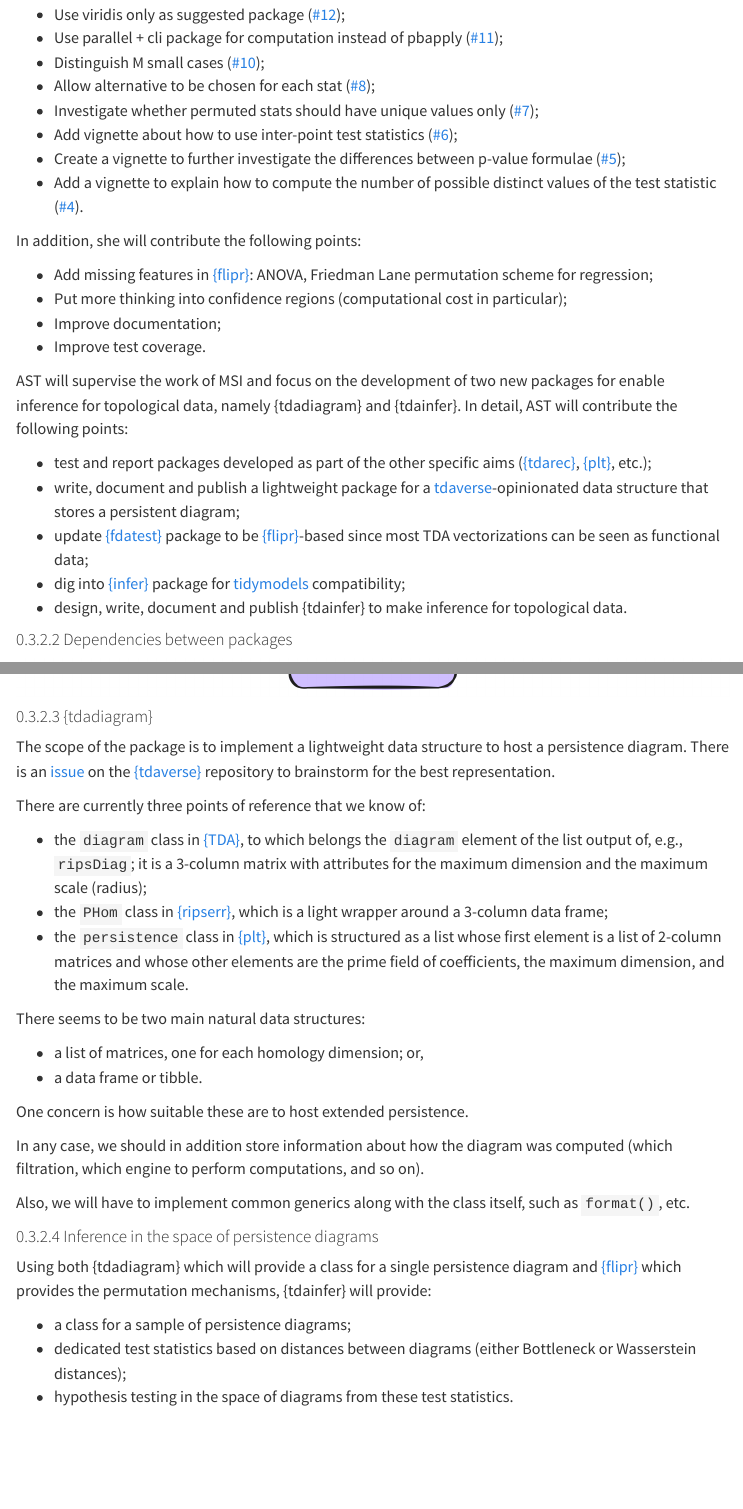
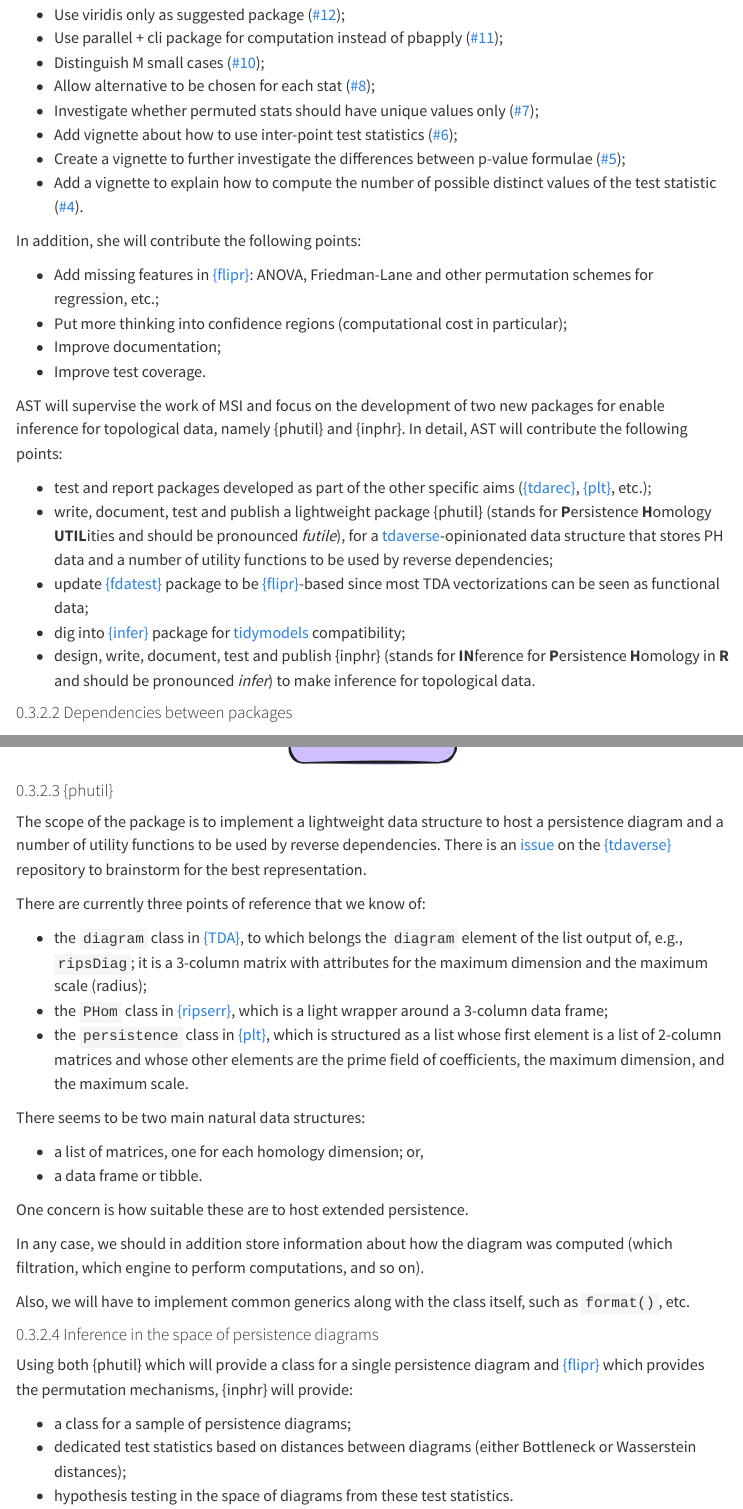
Before and after one commit to tdaverse/tdarec-grant, a Quarto document (2024-10-31/October2024.qmd): the page in a window 1100 px wide, from 3960 px down, and a second part further down, joined at a grey line. Rendered offline with R 4.5, knitr and Pandoc in place of Quarto, with nearby package versions; menus at the side of the page are left out.

Commit message:
Adopt new names for packages in SA2.

```diff
--- a/2024-10-31/October2024.qmd
+++ b/2024-10-31/October2024.qmd
@@ -140,26 +140,26 @@ MSI will contribute key features that are partial or missing in [{flipr}](https:
 
 In addition, she will contribute the following points:
 
-- Add missing features in [{flipr}](https://lmjl-alea.github.io/flipr/): ANOVA, Friedman Lane permutation scheme for regression;
+- Add missing features in [{flipr}](https://lmjl-alea.github.io/flipr/): ANOVA, Friedman-Lane and other permutation schemes for regression, etc.;
 - Put more thinking into confidence regions (computational cost in particular);
 - Improve documentation;
 - Improve test coverage.
 
-AST will supervise the work of MSI and focus on the development of two new packages for enable inference for topological data, namely {tdadiagram} and {tdainfer}. In detail, AST will contribute the following points:
+AST will supervise the work of MSI and focus on the development of two new packages for enable inference for topological data, namely {phutil} and {inphr}. In detail, AST will contribute the following points:
 
 - test and report packages developed as part of the other specific aims ([{tdarec}](https://github.com/corybrunson/tdarec), [{plt}](https://corybrunson.github.io/plt/), etc.);
-- write, document and publish a lightweight package for a [tdaverse](https://github.com/tdaverse)-opinionated data structure that stores a persistent diagram;
+- write, document, test and publish a lightweight package {phutil} (stands for **P**ersistence **H**omology **UTIL**ities and should be pronounced *futile*), for a [tdaverse](https://github.com/tdaverse)-opinionated data structure that stores PH data and a number of utility functions to be used by reverse dependencies;
 - update [{fdatest}](https://github.com/astamm/fdatest) package to be [{flipr}](https://lmjl-alea.github.io/flipr/)-based since most TDA vectorizations can be seen as functional data;
 - dig into [{infer}](https://infer.tidymodels.org) package for [tidymodels](https://www.tidymodels.org) compatibility;
-- design, write, document and publish {tdainfer} to make inference for topological data.
+- design, write, document, test and publish {inphr} (stands for **IN**ference for **P**ersistence **H**omology in **R** and should be pronounced *infer*) to make inference for topological data.
 
 #### Dependencies between packages
 
 ![](images/tdainfer-deps.png)
 
-#### {tdadiagram}
+#### {phutil}
 
-The scope of the package is to implement a lightweight data structure to host a persistence diagram. There is an [issue](https://github.com/tdaverse/tdaverse/issues/4) on the [{tdaverse}](https://github.com/tdaverse/tdaverse) repository to brainstorm for the best representation.
+The scope of the package is to implement a lightweight data structure to host a persistence diagram and a number of utility functions to be used by reverse dependencies. There is an [issue](https://github.com/tdaverse/tdaverse/issues/4) on the [{tdaverse}](https://github.com/tdaverse/tdaverse) repository to brainstorm for the best representation.
 
 There are currently three points of reference that we know of:
 
@@ -180,7 +180,7 @@ Also, we will have to implement common generics along with the class itself, suc
 
 #### Inference in the space of persistence diagrams
 
-Using both {tdadiagram} which will provide a class for a single persistence diagram and [{flipr}](https://lmjl-alea.github.io/flipr/) which provides the permutation mechanisms, {tdainfer} will provide:
+Using both {phutil} which will provide a class for a single persistence diagram and [{flipr}](https://lmjl-alea.github.io/flipr/) which provides the permutation mechanisms, {inphr} will provide:
 
 - a class for a sample of persistence diagrams;
 - dedicated test statistics based on distances between diagrams (either Bottleneck or Wasserstein distances);
```
Also changed, not shown: 2024-10-31/images/tdainfer-deps.png, 2024-10-31/October2024.qmd (6 more changed lines).
